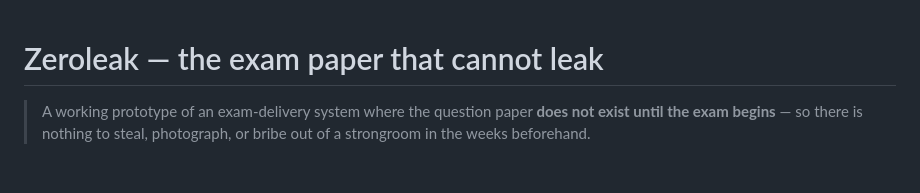
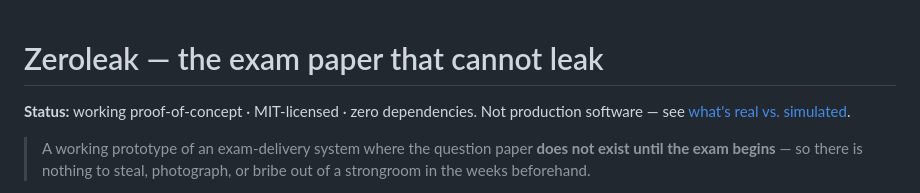
Before and after one commit to kalaanakonda/zeroleak, a Markdown page: README.md, the part around the change. Rendered like a GitHub page; blank space fills up the shorter version.

Commit message:
Add status line to README

```diff
--- a/README.md
+++ b/README.md
@@ -1,4 +1,7 @@
 # Zeroleak — the exam paper that cannot leak
+
+**Status:** working proof-of-concept · MIT-licensed · zero dependencies. Not
+production software — see [what's real vs. simulated](#whats-real-vs-simulated).
 
 > A working prototype of an exam-delivery system where the question paper **does
 > not exist until the exam begins** — so there is nothing to steal, photograph,
```
